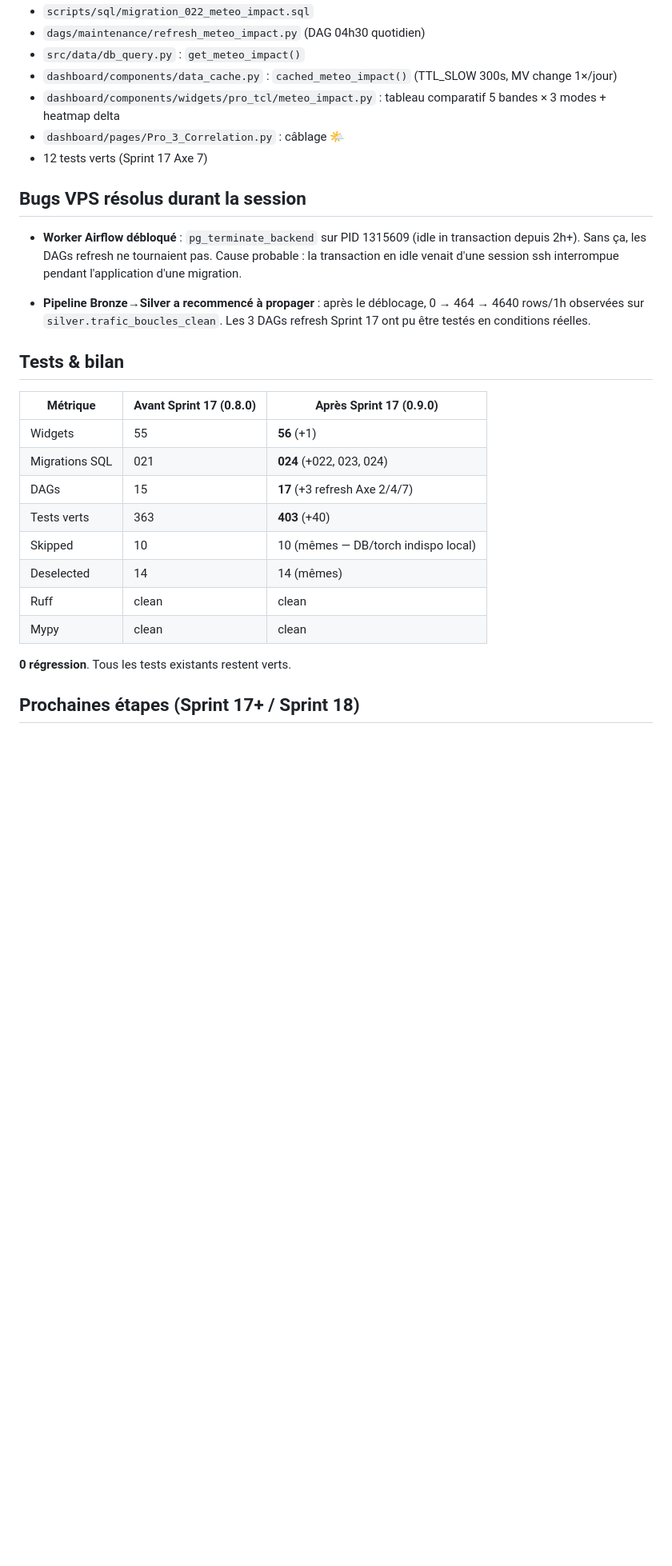
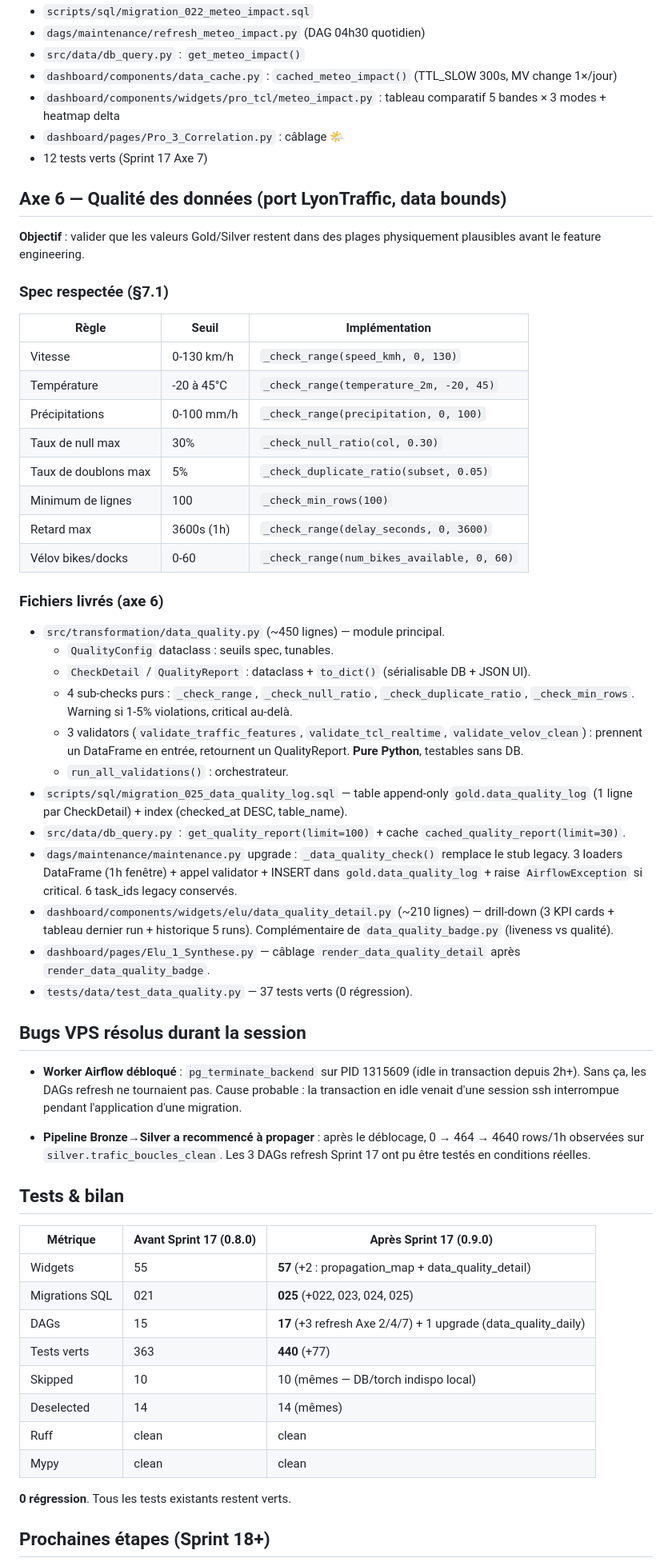
Before and after one commit to PDUCLOS/lyonflowfull, a Markdown page: archive/sprints/SPRINT_17_REPORT.md, the part around one of its changes. Shown at 80% size. Drawn GitHub-style; blank space fills up the shorter version.

Commit message:
docs(sprint17): close-out — section Axe 6 ajoutée au rapport
Mise à jour de SPRINT_17_REPORT.md pour refléter l'Axe 6 livré
(data_quality.py + migration 025 + widget data_quality_detail + 37 tests).

Bilan final Sprint 17 v0.9.0 :
* 4 axes implémentés (2, 4, 6, 7) — 7/7 du SPEC_OPTIMISATION_INTERDEPENDANCES
* 57 widgets (+2 vs 0.8.0)
* 25 migrations SQL (jusqu'à 025)
* 17 DAGs
* 440 tests verts (+77 vs 0.8.0)

Seule dette restante du spec : Axe 2 niveau Granger statsmodels
(§3.3, hors scope Sprint 17, à planifier Sprint 18).

```diff
--- a/archive/sprints/SPRINT_17_REPORT.md
+++ b/archive/sprints/SPRINT_17_REPORT.md
@@ -147,6 +149,53 @@ TCL, Vélov) avec delta vs "beau temps" baseline.
 - `dashboard/pages/Pro_3_Correlation.py` : câblage 🌤
 - 12 tests verts (Sprint 17 Axe 7)
 
+## Axe 6 — Qualité des données (port LyonTraffic, data bounds)
+
+**Objectif** : valider que les valeurs Gold/Silver restent dans des
+plages physiquement plausibles avant le feature engineering.
+
+### Spec respectée (§7.1)
+
+| Règle | Seuil | Implémentation |
+|-------|-------|----------------|
+| Vitesse | 0-130 km/h | `_check_range(speed_kmh, 0, 130)` |
+| Température | -20 à 45°C | `_check_range(temperature_2m, -20, 45)` |
+| Précipitations | 0-100 mm/h | `_check_range(precipitation, 0, 100)` |
+| Taux de null max | 30% | `_check_null_ratio(col, 0.30)` |
+| Taux de doublons max | 5% | `_check_duplicate_ratio(subset, 0.05)` |
+| Minimum de lignes | 100 | `_check_min_rows(100)` |
+| Retard max | 3600s (1h) | `_check_range(delay_seconds, 0, 3600)` |
+| Vélov bikes/docks | 0-60 | `_check_range(num_bikes_available, 0, 60)` |
+
+### Fichiers livrés (axe 6)
+
+- `src/transformation/data_quality.py` (~450 lignes) — module principal.
+  - `QualityConfig` dataclass : seuils spec, tunables.
+  - `CheckDetail` / `QualityReport` : dataclass + `to_dict()` (sérialisable
+    DB + JSON UI).
+  - 4 sub-checks purs : `_check_range`, `_check_null_ratio`,
+    `_check_duplicate_ratio`, `_check_min_rows`. Warning si 1-5%
+    violations, critical au-delà.
+  - 3 validators (`validate_traffic_features`, `validate_tcl_realtime`,
+    `validate_velov_clean`) : prennent un DataFrame en entrée,
+    retournent un QualityReport. **Pure Python**, testables sans DB.
+  - `run_all_validations()` : orchestrateur.
+- `scripts/sql/migration_025_data_quality_log.sql` — table append-only
+  `gold.data_quality_log` (1 ligne par CheckDetail) + index
+  (checked_at DESC, table_name).
+- `src/data/db_query.py` : `get_quality_report(limit=100)` + cache
+  `cached_quality_report(limit=30)`.
+- `dags/maintenance/maintenance.py` upgrade : `_data_quality_check()`
+  remplace le stub legacy. 3 loaders DataFrame (1h fenêtre) + appel
+  validator + INSERT dans `gold.data_quality_log` + raise
+  `AirflowException` si critical. 6 task_ids legacy conservés.
+- `dashboard/components/widgets/elu/data_quality_detail.py` (~210 lignes)
+  — drill-down (3 KPI cards + tableau dernier run + historique 5 runs).
+  Complémentaire de `data_quality_badge.py` (liveness vs qualité).
+- `dashboard/pages/Elu_1_Synthese.py` — câblage `render_data_quality_detail`
+  après `render_data_quality_badge`.
+- `tests/data/test_data_quality.py` — 37 tests verts (0 régression).
+
 ## Bugs VPS résolus durant la session
 
 - **Worker Airflow débloqué** : `pg_terminate_backend` sur PID 1315609
@@ -162,10 +211,10 @@ TCL, Vélov) avec delta vs "beau temps" baseline.
 
 | Métrique | Avant Sprint 17 (0.8.0) | Après Sprint 17 (0.9.0) |
 |----------|--------------------------|--------------------------|
-| Widgets | 55 | **56** (+1) |
-| Migrations SQL | 021 | **024** (+022, 023, 024) |
-| DAGs | 15 | **17** (+3 refresh Axe 2/4/7) |
-| Tests verts | 363 | **403** (+40) |
+| Widgets | 55 | **57** (+2 : propagation_map + data_quality_detail) |
+| Migrations SQL | 021 | **025** (+022, 023, 024, 025) |
+| DAGs | 15 | **17** (+3 refresh Axe 2/4/7) + 1 upgrade (data_quality_daily) |
+| Tests verts | 363 | **440** (+77) |
 | Skipped | 10 | 10 (mêmes — DB/torch indispo local) |
 | Deselected | 14 | 14 (mêmes) |
 | Ruff | clean | clean |
@@ -173,5 +222,5 @@ TCL, Vélov) avec delta vs "beau temps" baseline.
 
 **0 régression**. Tous les tests existants restent verts.
 
-## Prochaines étapes (Sprint 17+ / Sprint 18)
+## Prochaines étapes (Sprint 18+)
 
```
Also changed, not shown: other parts of archive/sprints/SPRINT_17_REPORT.md (+16 -11 lines).
